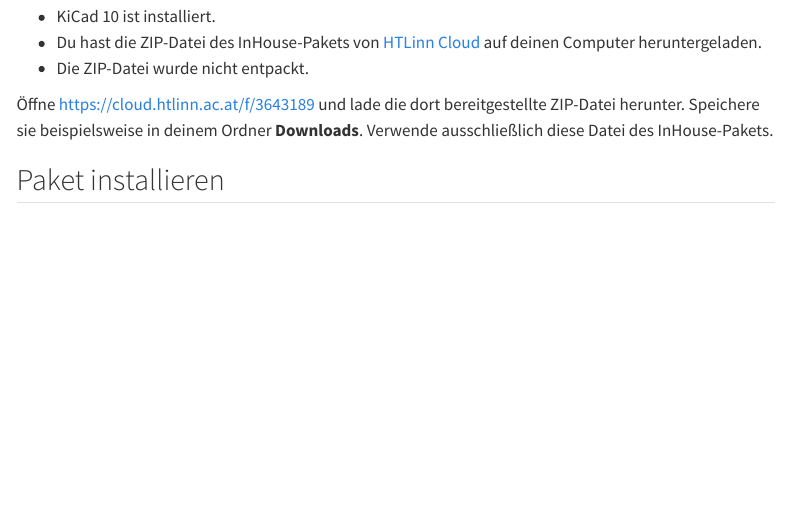
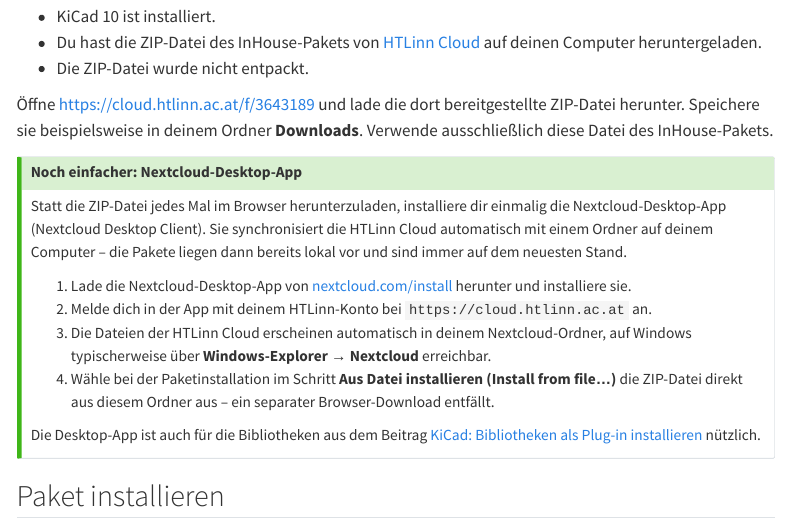
Before and after one commit to alfred-hermes-bot/kicad-blog, a Quarto document (posts/02-kicad-inhouse-plugin/index.qmd): the page in a window 1100 px wide, from 340 px down. Rendered offline with R 4.5, knitr and Pandoc in place of Quarto, with nearby package versions; menus at the side of the page are left out.

Commit message:
Recommend Nextcloud desktop app as easier download path in posts 02 and 03
Added a callout-tip in both install guides suggesting the Nextcloud
desktop client instead of the manual browser download: one-time
install, login to cloud.htlinn.ac.at, and the package ZIPs are always
available locally in the synced Nextcloud folder.

Generated by Mistral Vibe.
Co-Authored-By: Mistral Vibe <vibe@mistral.ai>

```diff
--- a/posts/02-kicad-inhouse-plugin/index.qmd
+++ b/posts/02-kicad-inhouse-plugin/index.qmd
@@ -18,6 +18,19 @@
 - Die ZIP-Datei wurde nicht entpackt.
 
 Öffne [https://cloud.htlinn.ac.at/f/3643189](https://cloud.htlinn.ac.at/f/3643189) und lade die dort bereitgestellte ZIP-Datei herunter. Speichere sie beispielsweise in deinem Ordner **Downloads**. Verwende ausschließlich diese Datei des InHouse-Pakets.
+
+::: callout-tip
+### Noch einfacher: Nextcloud-Desktop-App
+
+Statt die ZIP-Datei jedes Mal im Browser herunterzuladen, installiere dir einmalig die Nextcloud-Desktop-App (Nextcloud Desktop Client). Sie synchronisiert die HTLinn Cloud automatisch mit einem Ordner auf deinem Computer – die Pakete liegen dann bereits lokal vor und sind immer auf dem neuesten Stand.
+
+1. Lade die Nextcloud-Desktop-App von [nextcloud.com/install](https://nextcloud.com/install/#install-clients) herunter und installiere sie.
+2. Melde dich in der App mit deinem HTLinn-Konto bei `https://cloud.htlinn.ac.at` an.
+3. Die Dateien der HTLinn Cloud erscheinen automatisch in deinem Nextcloud-Ordner, auf Windows typischerweise über **Windows-Explorer → Nextcloud** erreichbar.
+4. Wähle bei der Paketinstallation im Schritt **Aus Datei installieren (Install from file…)** die ZIP-Datei direkt aus diesem Ordner aus – ein separater Browser-Download entfällt.
+
+Die Desktop-App ist auch für die Bibliotheken aus dem Beitrag [KiCad: Bibliotheken als Plug-in installieren](../03-kicad-bibliotheken-als-plugin/) nützlich.
+:::
 
 ## Paket installieren
 
```
Also changed, not shown: posts/03-kicad-bibliotheken-als-plugin/index.qmd (+13 -0 lines).
